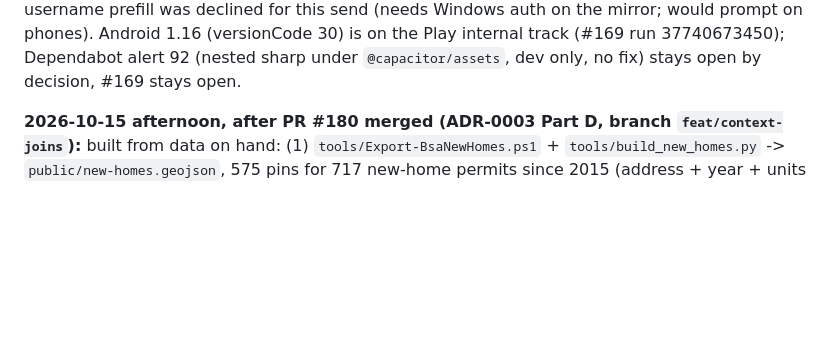
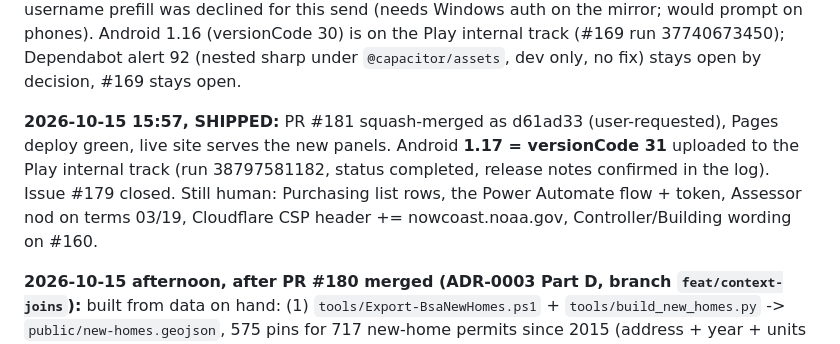
Before and after one commit to City-of-Burton-IT/ExploreBurtonMI, a Markdown page: planning/STATE.md, the part around the change. Rendered like a GitHub page; blank space fills up the shorter version.

Commit message:
chore: STATE.md -- #181 merged, Android 1.17 (versionCode 31) on Play internal, #179 closed

```diff
--- a/planning/STATE.md
+++ b/planning/STATE.md
@@ -64,6 +64,12 @@ sets no-cache for `index.html` (verified). Windows-username prefill was declined
 send (needs Windows auth on the mirror; would prompt on phones). Android 1.16 (versionCode
 30) is on the Play internal track (#169 run 37740673450); Dependabot alert 92 (nested sharp
 under `@capacitor/assets`, dev only, no fix) stays open by decision, #169 stays open.
+
+**2026-10-15 15:57, SHIPPED:** PR #181 squash-merged as d61ad33 (user-requested), Pages deploy
+green, live site serves the new panels. Android **1.17 = versionCode 31** uploaded to the Play
+internal track (run 38797581182, status completed, release notes confirmed in the log). Issue #179
+closed. Still human: Purchasing list rows, the Power Automate flow + token, Assessor nod on terms
+03/19, Cloudflare CSP header += nowcoast.noaa.gov, Controller/Building wording on #160.
 
 **2026-10-15 afternoon, after PR #180 merged (ADR-0003 Part D, branch `feat/context-joins`):**
 built from data on hand: (1) `tools/Export-BsaNewHomes.ps1` + `tools/build_new_homes.py` ->
```
